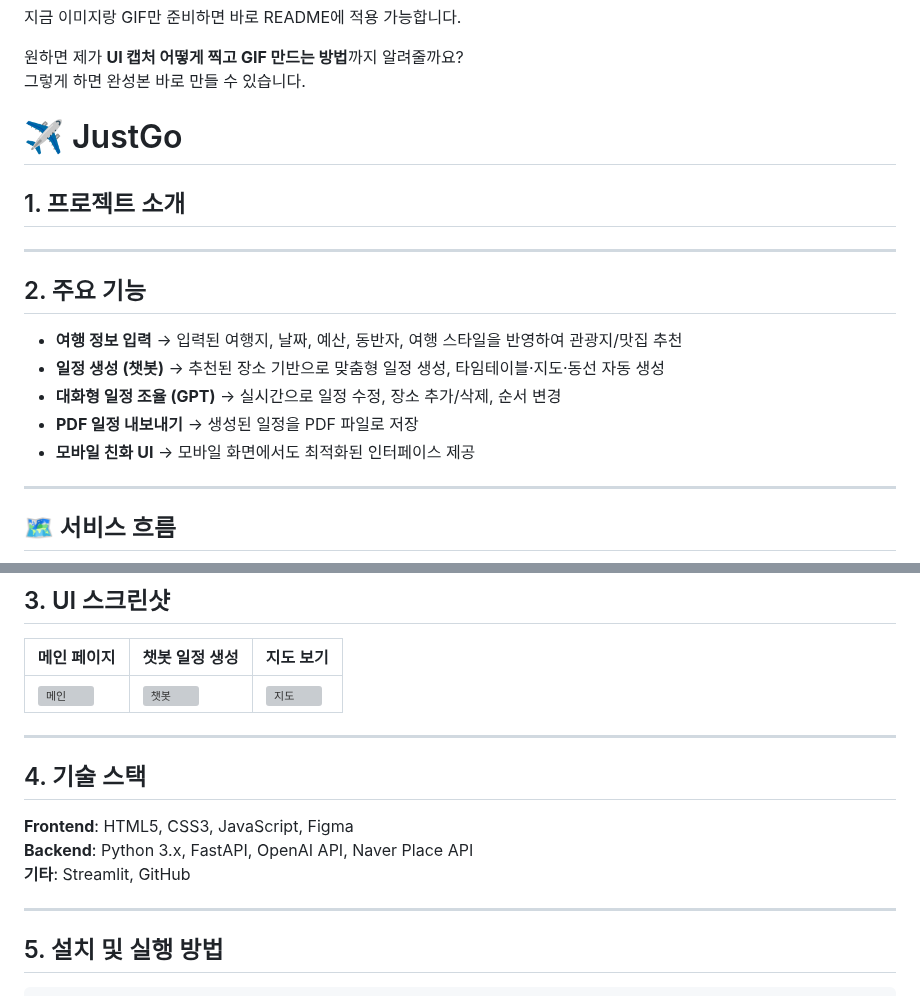
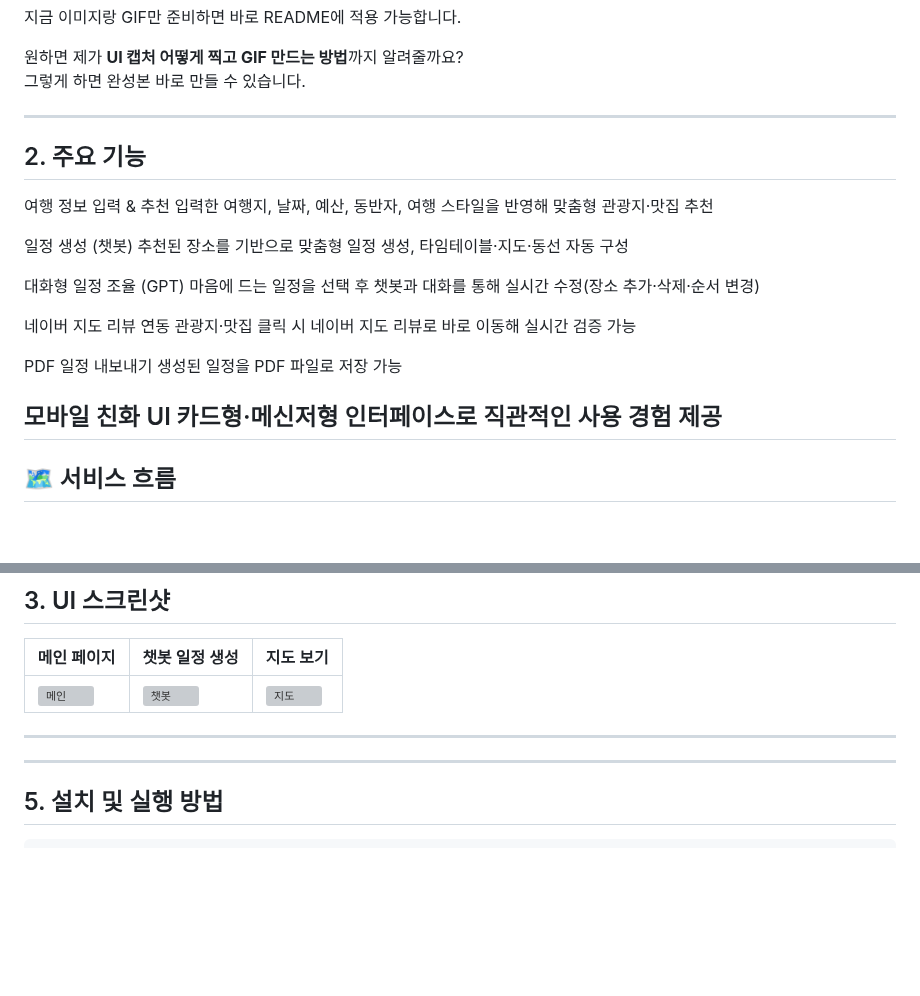
Before and after one commit to noproblemsu/JustGo-ai, a Markdown page: README.md, 2 parts joined by grey strips. Drawn GitHub-style; blank space fills up the shorter version; grey boxes are pictures that could not be loaded.

```diff
--- a/README.md
+++ b/README.md
@@ -70,20 +70,29 @@ http://localhost:8000
 
 원하면 제가 **UI 캡처 어떻게 찍고 GIF 만드는 방법**까지 알려줄까요?
 그렇게 하면 완성본 바로 만들 수 있습니다.
-# ✈ JustGo
 
-## 1. 프로젝트 소개
 
 
 ---
 
 ## 2. 주요 기능
-- **여행 정보 입력** → 입력된 여행지, 날짜, 예산, 동반자, 여행 스타일을 반영하여 관광지/맛집 추천
-- **일정 생성 (챗봇)** → 추천된 장소 기반으로 맞춤형 일정 생성, 타임테이블·지도·동선 자동 생성
-- **대화형 일정 조율 (GPT)** → 실시간으로 일정 수정, 장소 추가/삭제, 순서 변경
-- **PDF 일정 내보내기** → 생성된 일정을 PDF 파일로 저장
-- **모바일 친화 UI** → 모바일 화면에서도 최적화된 인터페이스 제공
+여행 정보 입력 & 추천
+입력한 여행지, 날짜, 예산, 동반자, 여행 스타일을 반영해 맞춤형 관광지·맛집 추천
 
+일정 생성 (챗봇)
+추천된 장소를 기반으로 맞춤형 일정 생성, 타임테이블·지도·동선 자동 구성
+
+대화형 일정 조율 (GPT)
+마음에 드는 일정을 선택 후 챗봇과 대화를 통해 실시간 수정(장소 추가·삭제·순서 변경)
+
+네이버 지도 리뷰 연동
+관광지·맛집 클릭 시 네이버 지도 리뷰로 바로 이동해 실시간 검증 가능
+
+PDF 일정 내보내기
+생성된 일정을 PDF 파일로 저장 가능
+
+모바일 친화 UI
+카드형·메신저형 인터페이스로 직관적인 사용 경험 제공
 ---
 
 ## 🗺 서비스 흐름
@@ -98,10 +107,7 @@ http://localhost:8000
 
 ---
 
-## 4. 기술 스택
-**Frontend**: HTML5, CSS3, JavaScript, Figma
-**Backend**: Python 3.x, FastAPI, OpenAI API, Naver Place API
-**기타**: Streamlit, GitHub
+
 
 ---
 
```
